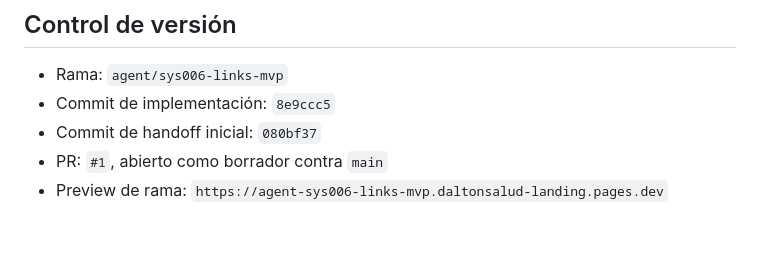
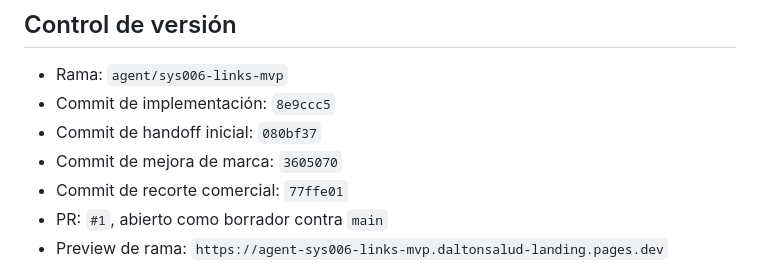
Before and after one commit to sebastianastarita/daltonsalud-landing, a Markdown page: docs/SYS_006_LANDING_DALTON_HOF_META/09_PHASE_LOG_AND_HANDOFF_SYS006_LINKS_MVP_2026-07-28.md, the part around the change. GitHub-like rendering; blank space fills up the shorter version.

```diff
--- a/docs/SYS_006_LANDING_DALTON_HOF_META/09_PHASE_LOG_AND_HANDOFF_SYS006_LINKS_MVP_2026-07-28.md
+++ b/docs/SYS_006_LANDING_DALTON_HOF_META/09_PHASE_LOG_AND_HANDOFF_SYS006_LINKS_MVP_2026-07-28.md
@@ -11,6 +11,8 @@
 - Rama: `agent/sys006-links-mvp`
 - Commit de implementación: `8e9ccc5`
 - Commit de handoff inicial: `080bf37`
+- Commit de mejora de marca: `3605070`
+- Commit de recorte comercial: `77ffe01`
 - PR: `#1`, abierto como borrador contra `main`
 - Preview de rama: `https://agent-sys006-links-mvp.daltonsalud-landing.pages.dev`
 
```
Also changed, not shown: docs/SYS_006_LANDING_DALTON_HOF_META/03_CAMBIOS_Y_COMMITS_SYS006.md (+2 -0 lines).
